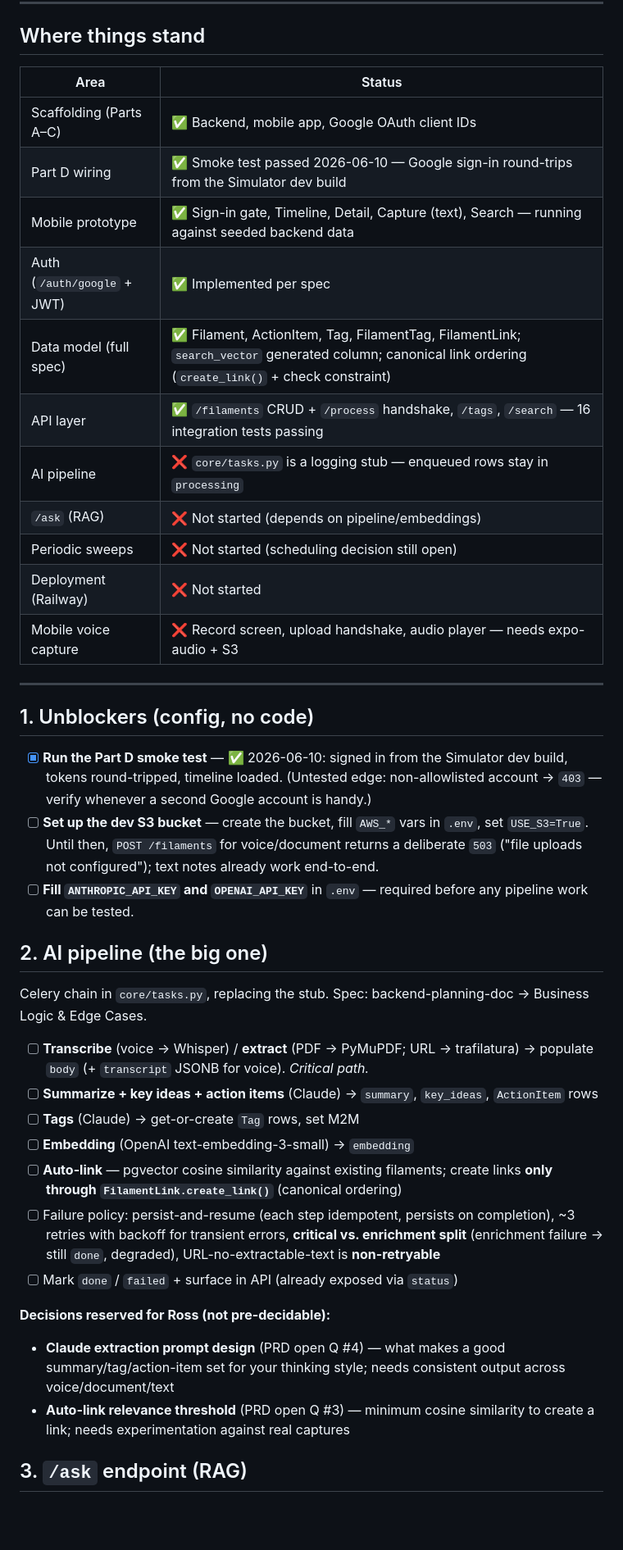
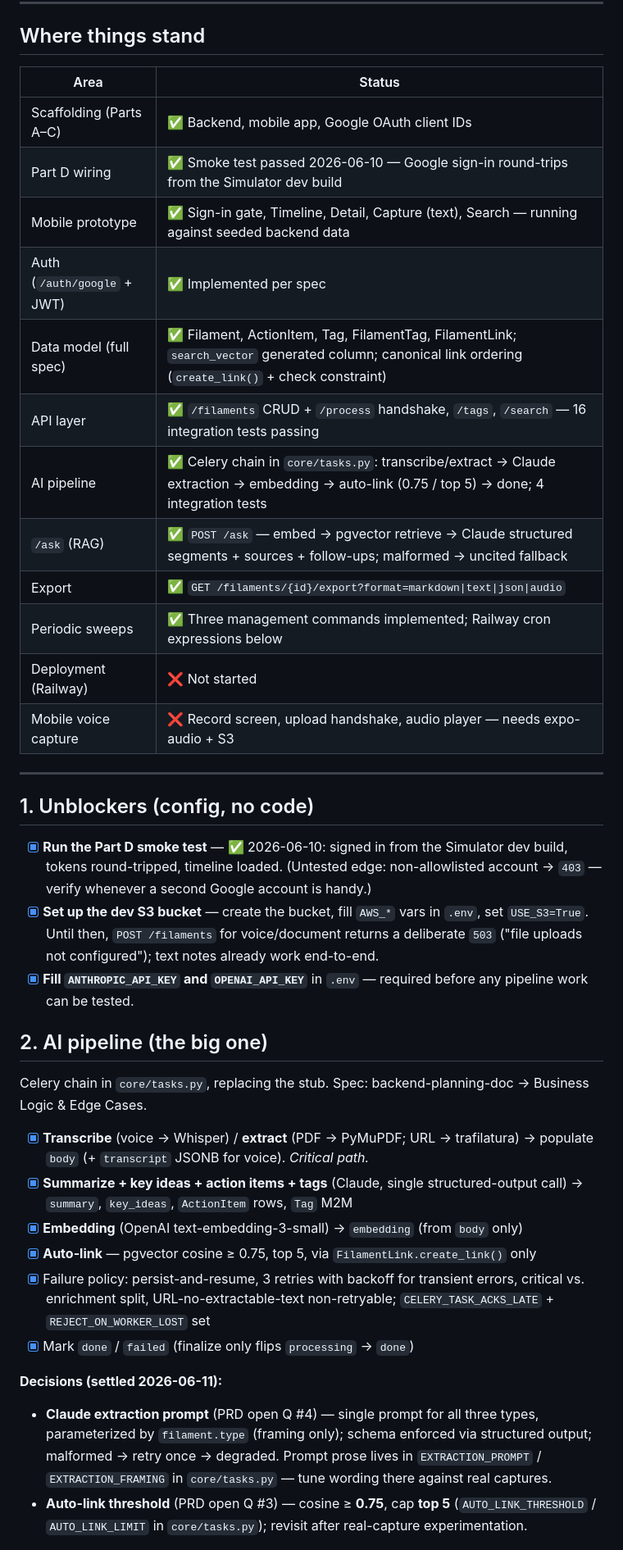
Before and after one commit to rosswilliamsdev/filaments, a Markdown page: guides/remaining-tasks.md, the part around one of its changes. Shown at 82% size. Drawn GitHub-style; blank space fills up the shorter version.

```diff
--- a/guides/remaining-tasks.md
+++ b/guides/remaining-tasks.md
@@ -8,43 +8,42 @@ Snapshot of what's left between the current state and the v1 finish line: "say '
 
 ## Where things stand
 
-| Area | Status |
-|---|---|
-| Scaffolding (Parts A–C) | ✅ Backend, mobile app, Google OAuth client IDs |
-| Part D wiring | ✅ Smoke test passed 2026-06-10 — Google sign-in round-trips from the Simulator dev build |
-| Mobile prototype | ✅ Sign-in gate, Timeline, Detail, Capture (text), Search — running against seeded backend data |
-| Auth (`/auth/google` + JWT) | ✅ Implemented per spec |
-| Data model (full spec) | ✅ Filament, ActionItem, Tag, FilamentTag, FilamentLink; `search_vector` generated column; canonical link ordering (`create_link()` + check constraint) |
-| API layer | ✅ `/filaments` CRUD + `/process` handshake, `/tags`, `/search` — 16 integration tests passing |
-| AI pipeline | ❌ `core/tasks.py` is a logging stub — enqueued rows stay in `processing` |
-| `/ask` (RAG) | ❌ Not started (depends on pipeline/embeddings) |
-| Periodic sweeps | ❌ Not started (scheduling decision still open) |
-| Deployment (Railway) | ❌ Not started |
-| Mobile voice capture | ❌ Record screen, upload handshake, audio player — needs expo-audio + S3 |
+| Area                        | Status                                                                                                                                                  |
+| --------------------------- | ------------------------------------------------------------------------------------------------------------------------------------------------------- |
+| Scaffolding (Parts A–C)     | ✅ Backend, mobile app, Google OAuth client IDs                                                                                                         |
+| Part D wiring               | ✅ Smoke test passed 2026-06-10 — Google sign-in round-trips from the Simulator dev build                                                               |
+| Mobile prototype            | ✅ Sign-in gate, Timeline, Detail, Capture (text), Search — running against seeded backend data                                                         |
+| Auth (`/auth/google` + JWT) | ✅ Implemented per spec                                                                                                                                 |
+| Data model (full spec)      | ✅ Filament, ActionItem, Tag, FilamentTag, FilamentLink; `search_vector` generated column; canonical link ordering (`create_link()` + check constraint) |
+| API layer                   | ✅ `/filaments` CRUD + `/process` handshake, `/tags`, `/search` — 16 integration tests passing                                                          |
+| AI pipeline                 | ✅ Celery chain in `core/tasks.py`: transcribe/extract → Claude extraction → embedding → auto-link (0.75 / top 5) → done; 4 integration tests           |
+| `/ask` (RAG)                | ✅ `POST /ask` — embed → pgvector retrieve → Claude structured segments + sources + follow-ups; malformed → uncited fallback                            |
+| Export                      | ✅ `GET /filaments/{id}/export?format=markdown\|text\|json\|audio`                                                                                      |
+| Periodic sweeps             | ✅ Three management commands implemented; Railway cron expressions below                                                                                |
+| Deployment (Railway)        | ❌ Not started                                                                                                                                          |
+| Mobile voice capture        | ❌ Record screen, upload handshake, audio player — needs expo-audio + S3                                                                                |
 
 ---
 
 ## 1. Unblockers (config, no code)
 
 - [x] **Run the Part D smoke test** — ✅ 2026-06-10: signed in from the Simulator dev build, tokens round-tripped, timeline loaded. (Untested edge: non-allowlisted account → `403` — verify whenever a second Google account is handy.)
-- [ ] **Set up the dev S3 bucket** — create the bucket, fill `AWS_*` vars in `.env`, set `USE_S3=True`. Until then, `POST /filaments` for voice/document returns a deliberate `503` ("file uploads not configured"); text notes already work end-to-end.
-- [ ] **Fill `ANTHROPIC_API_KEY` and `OPENAI_API_KEY`** in `.env` — required before any pipeline work can be tested.
+- [x] **Set up the dev S3 bucket** — create the bucket, fill `AWS_*` vars in `.env`, set `USE_S3=True`. Until then, `POST /filaments` for voice/document returns a deliberate `503` ("file uploads not configured"); text notes already work end-to-end.
+- [x] **Fill `ANTHROPIC_API_KEY` and `OPENAI_API_KEY`** in `.env` — required before any pipeline work can be tested.
 
 ## 2. AI pipeline (the big one)
 
 Celery chain in `core/tasks.py`, replacing the stub. Spec: backend-planning-doc → Business Logic & Edge Cases.
 
-- [ ] **Transcribe** (voice → Whisper) / **extract** (PDF → PyMuPDF; URL → trafilatura) → populate `body` (+ `transcript` JSONB for voice). *Critical path.*
-- [ ] **Summarize + key ideas + action items** (Claude) → `summary`, `key_ideas`, `ActionItem` rows
-- [ ] **Tags** (Claude) → get-or-create `Tag` rows, set M2M
-- [ ] **Embedding** (OpenAI text-embedding-3-small) → `embedding`
-- [ ] **Auto-link** — pgvector cosine similarity against existing filaments; create links **only through `FilamentLink.create_link()`** (canonical ordering)
-- [ ] Failure policy: persist-and-resume (each step idempotent, persists on completion), ~3 retries with backoff for transient errors, **critical vs. enrichment split** (enrichment failure → still `done`, degraded), URL-no-extractable-text is **non-retryable**
-- [ ] Mark `done` / `failed` + surface in API (already exposed via `status`)
+- [x] **Transcribe** (voice → Whisper) / **extract** (PDF → PyMuPDF; URL → trafilatura) → populate `body` (+ `transcript` JSONB for voice). _Critical path._
+- [x] **Summarize + key ideas + action items + tags** (Claude, single structured-output call) → `summary`, `key_ideas`, `ActionItem` rows, `Tag` M2M
+- [x] **Embedding** (OpenAI text-embedding-3-small) → `embedding` (from `body` only)
+- [x] **Auto-link** — pgvector cosine ≥ 0.75, top 5, via `FilamentLink.create_link()` only
+- [x] Failure policy: persist-and-resume, 3 retries with backoff for transient errors, critical vs. enrichment split, URL-no-extractable-text non-retryable; `CELERY_TASK_ACKS_LATE` + `REJECT_ON_WORKER_LOST` set
+- [x] Mark `done` / `failed` (finalize only flips `processing` → `done`)
 
-**Decisions reserved for Ross (not pre-decidable):**
-- **Claude extraction prompt design** (PRD open Q #4) — what makes a good summary/tag/action-item set for your thinking style; needs consistent output across voice/document/text
-- **Auto-link relevance threshold** (PRD open Q #3) — minimum cosine similarity to create a link; needs experimentation against real captures
+**Decisions (settled 2026-06-11):**
 
-## 3. `/ask` endpoint (RAG)
+- **Claude extraction prompt** (PRD open Q #4) — single prompt for all three types, parameterized by `filament.type` (framing only); schema enforced via structured output; malformed → retry once → degraded. Prompt prose lives in `EXTRACTION_PROMPT` / `EXTRACTION_FRAMING` in `core/tasks.py` — tune wording there against real captures.
+- **Auto-link threshold** (PRD open Q #3) — cosine ≥ **0.75**, cap **top 5** (`AUTO_LINK_THRESHOLD` / `AUTO_LINK_LIMIT` in `core/tasks.py`); revisit after real-capture experimentation.
 
```
Also changed, not shown: other parts of guides/remaining-tasks.md (+49 -25 lines), .claude/docs/web-planning-doc.md (added, +110 -0 lines).
